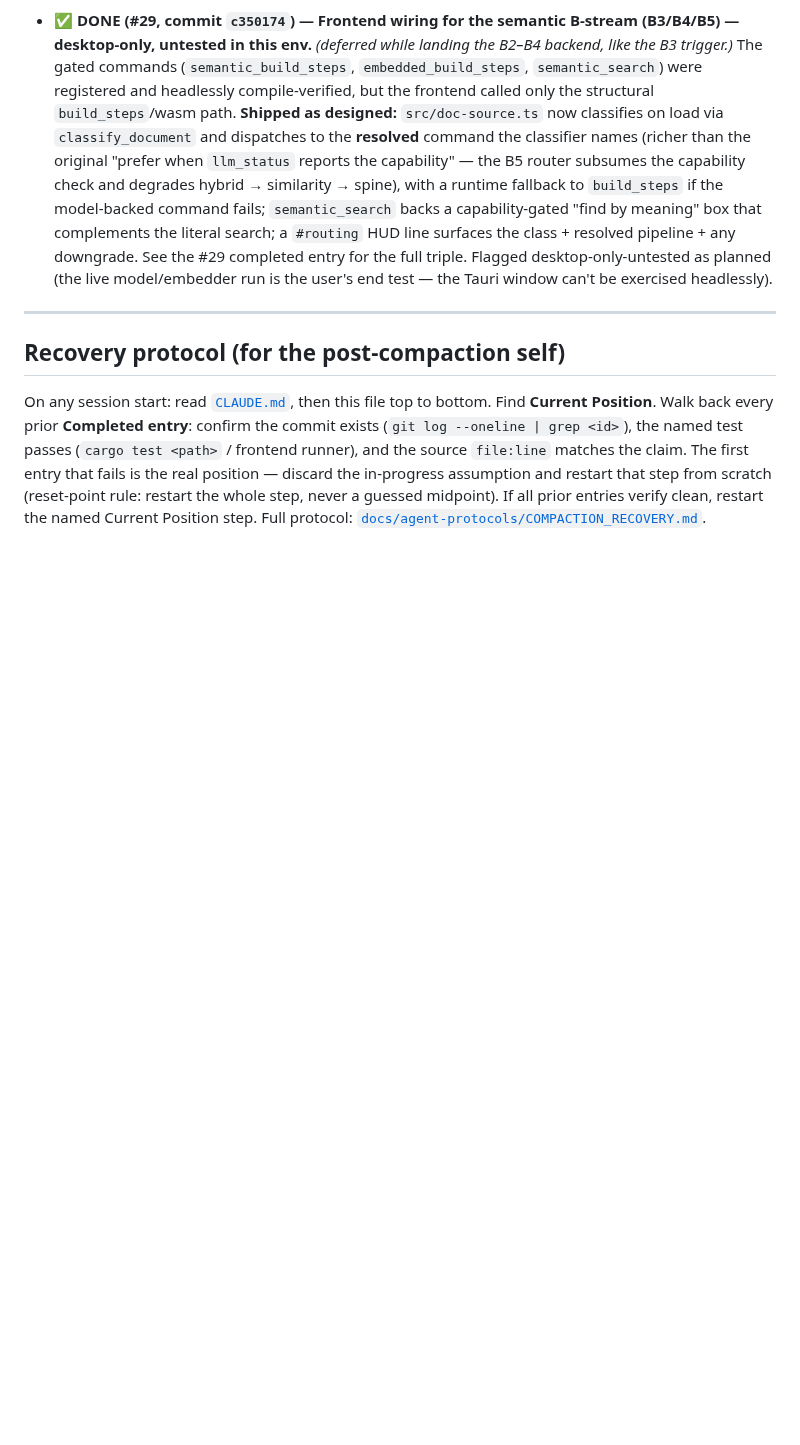
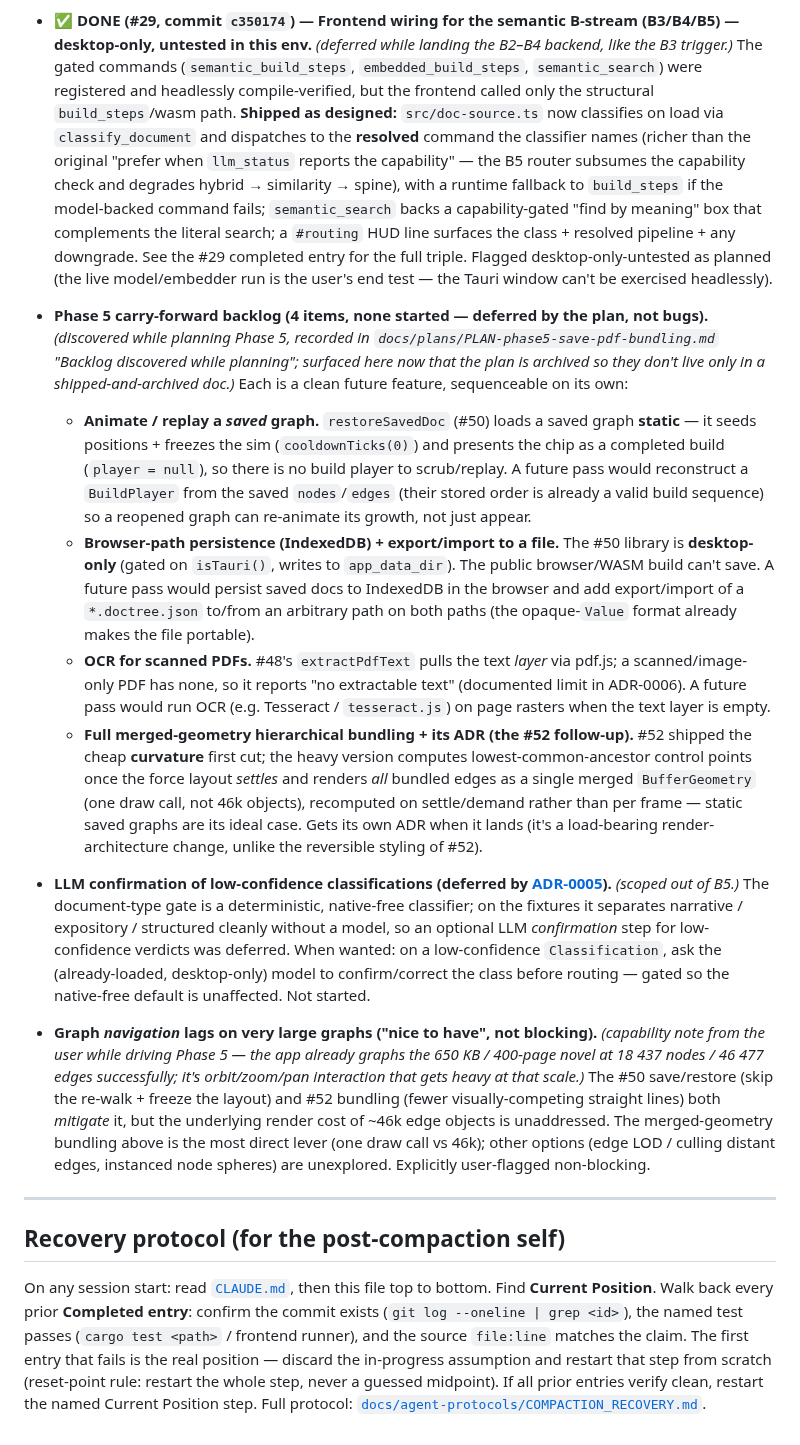
Before and after one commit to traviswinegar/human-document-tree-visualizer, a Markdown page: BUILD_LOG.md, the part around the change. Rendered like a GitHub page; blank space fills up the shorter version.

Commit message:
Phase 5 #54: ledger — migrate carried TODO/deferred items into Catch-all backlog
Now that the Phase 5 plan is archived, surface its "Backlog discovered while
planning" items (animate/replay saved graphs, browser IndexedDB persistence +
export/import, OCR for scanned PDFs, full merged-geometry hierarchical bundling
+ its ADR) into BUILD_LOG's Catch-all so they don't live only in a shipped doc.
Also record the ADR-0005-deferred low-confidence LLM classification confirmation
and the user's non-blocking large-graph navigation-lag note. No code change.

Co-Authored-By: Claude Opus 4.7 <noreply@anthropic.com>

```diff
--- a/BUILD_LOG.md
+++ b/BUILD_LOG.md
@@ -509,6 +509,56 @@ autonomously):**
   triple. Flagged desktop-only-untested as planned (the live model/embedder run is
   the user's end test — the Tauri window can't be exercised headlessly).
 
+- **Phase 5 carry-forward backlog (4 items, none started — deferred by the plan,
+  not bugs).** _(discovered while planning Phase 5, recorded in
+  `docs/plans/PLAN-phase5-save-pdf-bundling.md` "Backlog discovered while planning";
+  surfaced here now that the plan is archived so they don't live only in a
+  shipped-and-archived doc.)_ Each is a clean future feature, sequenceable on its
+  own:
+  - **Animate / replay a *saved* graph.** `restoreSavedDoc` (#50) loads a saved
+    graph **static** — it seeds positions + freezes the sim (`cooldownTicks(0)`)
+    and presents the chip as a completed build (`player = null`), so there is no
+    build player to scrub/replay. A future pass would reconstruct a `BuildPlayer`
+    from the saved `nodes`/`edges` (their stored order is already a valid build
+    sequence) so a reopened graph can re-animate its growth, not just appear.
+  - **Browser-path persistence (IndexedDB) + export/import to a file.** The #50
+    library is **desktop-only** (gated on `isTauri()`, writes to `app_data_dir`).
+    The public browser/WASM build can't save. A future pass would persist saved
+    docs to IndexedDB in the browser and add export/import of a `*.doctree.json`
+    to/from an arbitrary path on both paths (the opaque-`Value` format already
+    makes the file portable).
+  - **OCR for scanned PDFs.** #48's `extractPdfText` pulls the text *layer* via
+    pdf.js; a scanned/image-only PDF has none, so it reports "no extractable text"
+    (documented limit in ADR-0006). A future pass would run OCR (e.g. Tesseract /
+    `tesseract.js`) on page rasters when the text layer is empty.
+  - **Full merged-geometry hierarchical bundling + its ADR (the #52 follow-up).**
+    #52 shipped the cheap **curvature** first cut; the heavy version computes
+    lowest-common-ancestor control points once the force layout *settles* and
+    renders *all* bundled edges as a single merged `BufferGeometry` (one draw call,
+    not 46k objects), recomputed on settle/demand rather than per frame — static
+    saved graphs are its ideal case. Gets its own ADR when it lands (it's a
+    load-bearing render-architecture change, unlike the reversible styling of #52).
+
+- **LLM confirmation of low-confidence classifications (deferred by
+  [ADR-0005](docs/adr/ADR-0005-document-type-detection-runtime-gate.md)).**
+  _(scoped out of B5.)_ The document-type gate is a deterministic, native-free
+  classifier; on the fixtures it separates narrative / expository / structured
+  cleanly without a model, so an optional LLM *confirmation* step for
+  low-confidence verdicts was deferred. When wanted: on a low-confidence
+  `Classification`, ask the (already-loaded, desktop-only) model to confirm/correct
+  the class before routing — gated so the native-free default is unaffected. Not
+  started.
+
+- **Graph *navigation* lags on very large graphs ("nice to have", not blocking).**
+  _(capability note from the user while driving Phase 5 — the app already graphs
+  the 650 KB / 400-page novel at 18 437 nodes / 46 477 edges successfully; it's
+  orbit/zoom/pan interaction that gets heavy at that scale.)_ The #50 save/restore
+  (skip the re-walk + freeze the layout) and #52 bundling (fewer visually-competing
+  straight lines) both *mitigate* it, but the underlying render cost of ~46k edge
+  objects is unaddressed. The merged-geometry bundling above is the most direct
+  lever (one draw call vs 46k); other options (edge LOD / culling distant edges,
+  instanced node spheres) are unexplored. Explicitly user-flagged non-blocking.
+
 ---
 
 ## Recovery protocol (for the post-compaction self)
```
